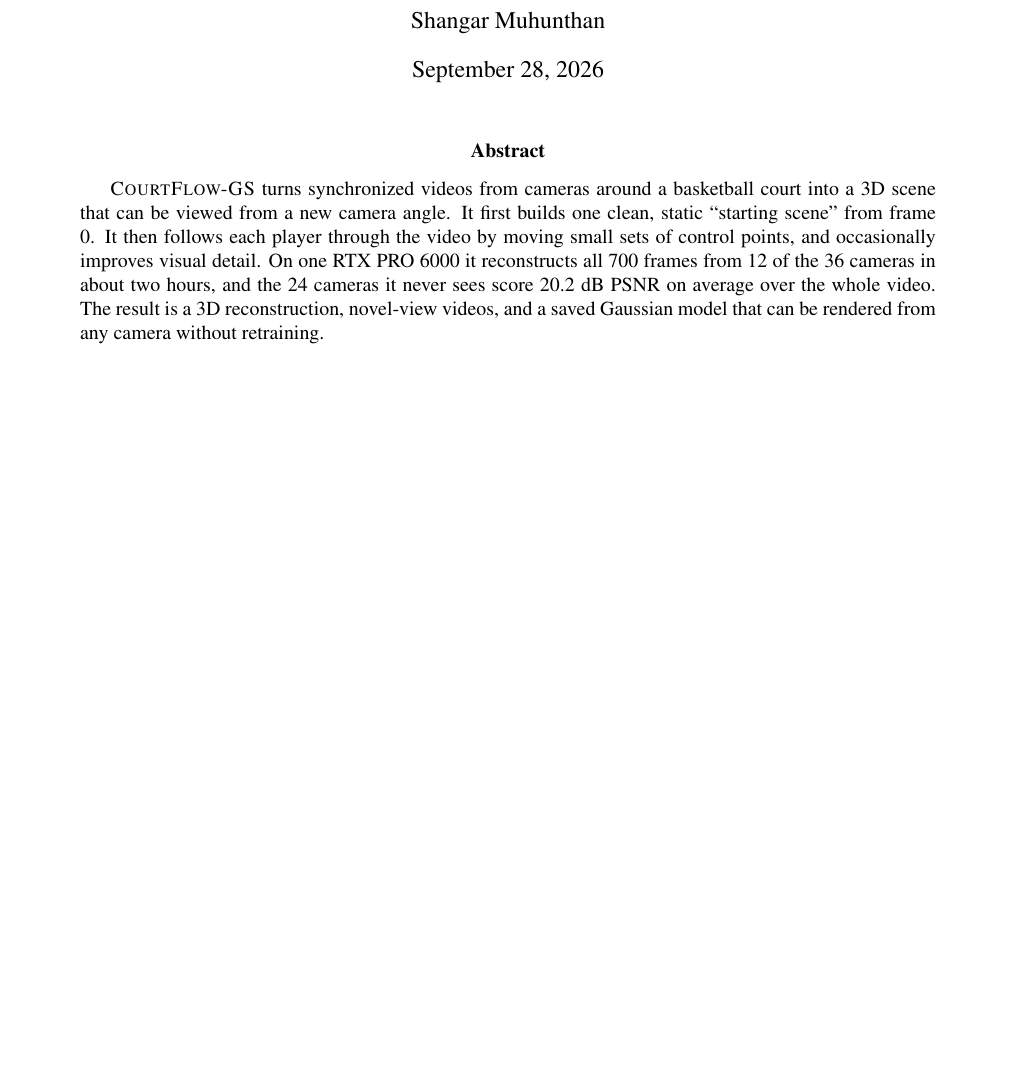
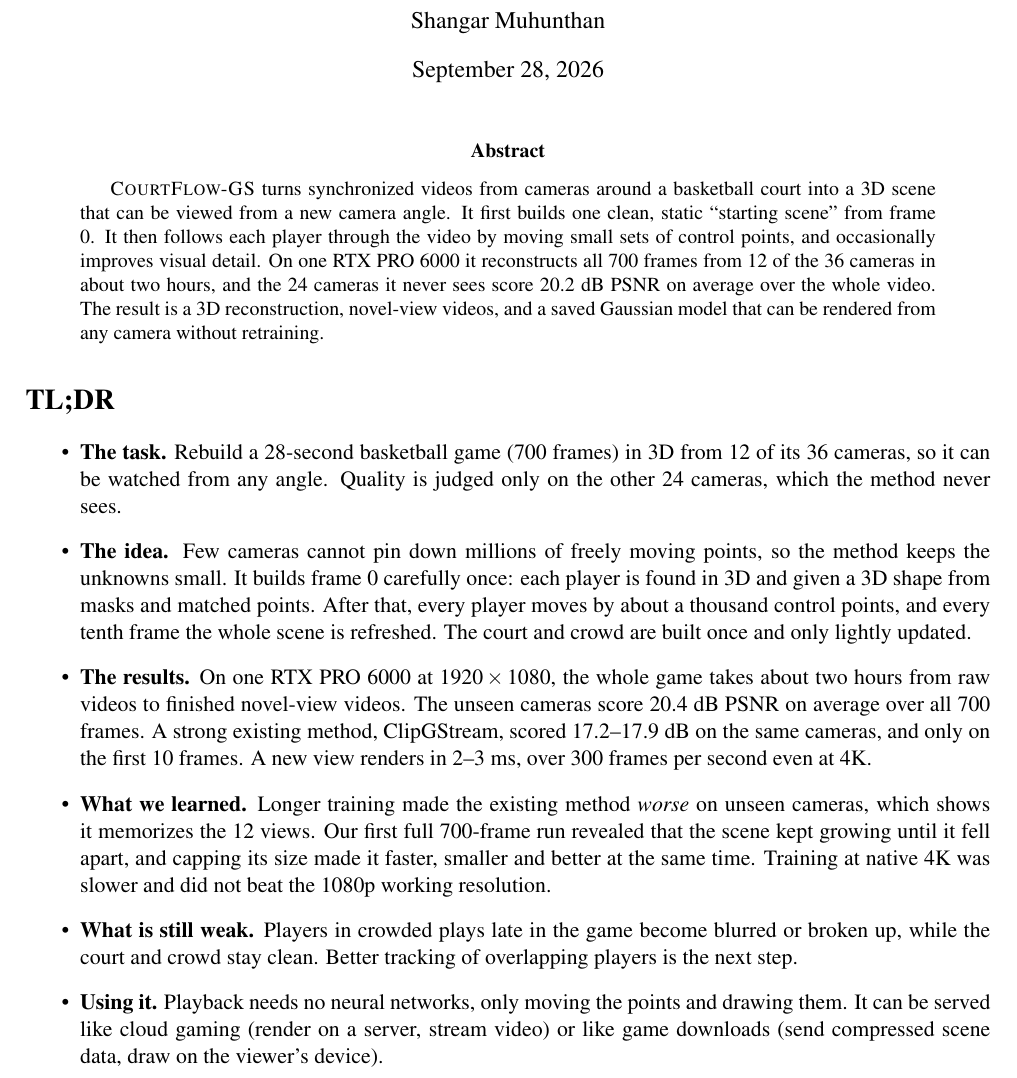
Before and after one commit to shangar21/courtflow-gs, a LaTeX paper (report/courtflow_gs_report.tex): part of page 1 of 19 before the commit and part of page 1 of 20 after it, cut so that both start at the same text, the shorter picture padded with empty space. Compiled offline with pdfLaTeX.

Commit message:
docs: add a TL;DR after the abstract
Co-Authored-By: Claude Opus 5.5 <noreply@anthropic.com>

```diff
--- a/report/courtflow_gs_report.tex
+++ b/report/courtflow_gs_report.tex
@@ -20,6 +20,32 @@ in about two hours, and the 24 cameras it never sees score 20.2~dB PSNR on avera
 video. The result is a 3D reconstruction, novel-view videos, and a saved Gaussian model that can be
 rendered from any camera without retraining.
 \end{abstract}
+
+\section*{TL;DR}
+\begin{itemize}
+\item \textbf{The task.} Rebuild a 28-second basketball game (700 frames) in 3D from 12 of its 36
+cameras, so it can be watched from any angle. Quality is judged only on the other 24 cameras, which
+the method never sees.
+\item \textbf{The idea.} Few cameras cannot pin down millions of freely moving points, so the method
+keeps the unknowns small. It builds frame 0 carefully once: each player is found in 3D and given a
+3D shape from masks and matched points. After that, every player moves by about a thousand control
+points, and every tenth frame the whole scene is refreshed. The court and crowd are built once and
+only lightly updated.
+\item \textbf{The results.} On one RTX PRO 6000 at $1920\times1080$, the whole game takes about two
+hours from raw videos to finished novel-view videos. The unseen cameras score 20.4~dB PSNR on average
+over all 700 frames. A strong existing method, ClipGStream, scored 17.2--17.9~dB on the same cameras,
+and only on the first 10 frames. A new view renders in 2--3~ms, over 300 frames per second even at 4K.
+\item \textbf{What we learned.} Longer training made the existing method \emph{worse} on unseen
+cameras, which shows it memorizes the 12 views. Our first full 700-frame run revealed that the scene
+kept growing until it fell apart, and capping its size made it faster, smaller and better at the same
+time. Training at native 4K was slower and did not beat the 1080p working resolution.
+\item \textbf{What is still weak.} Players in crowded plays late in the game become blurred or broken
+up, while the court and crowd stay clean. Better tracking of overlapping players is the next step.
+\item \textbf{Using it.} Playback needs no neural networks, only moving the points and drawing them.
+It can be served like cloud gaming (render on a server, stream video) or like game downloads (send
+compressed scene data, draw on the viewer's device).
+\end{itemize}
+
 
 \section{Problem and data}
 The data contains 36 synchronized 4K cameras placed in a ring around the court. Their positions,
```
Also changed, not shown: 1 other file.
